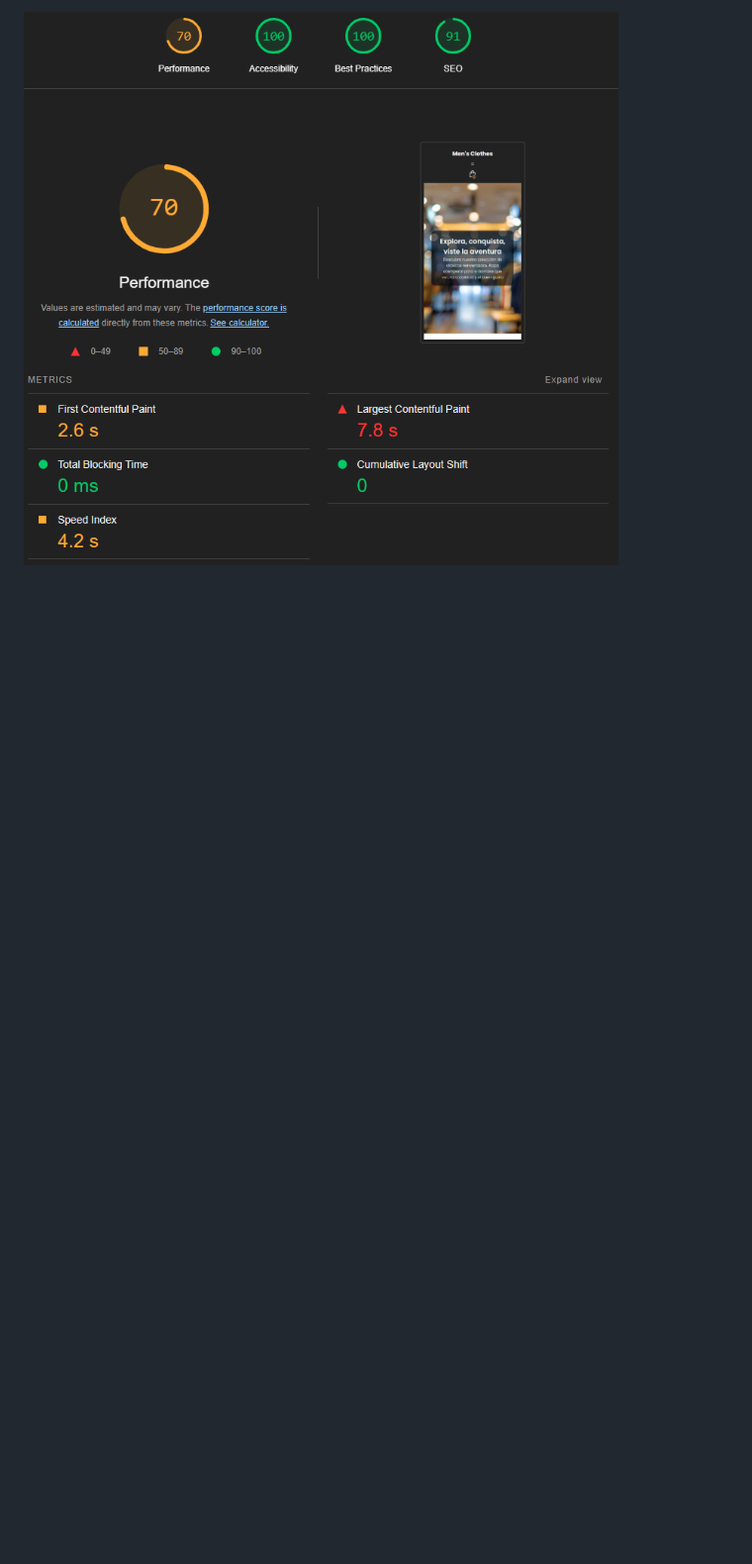
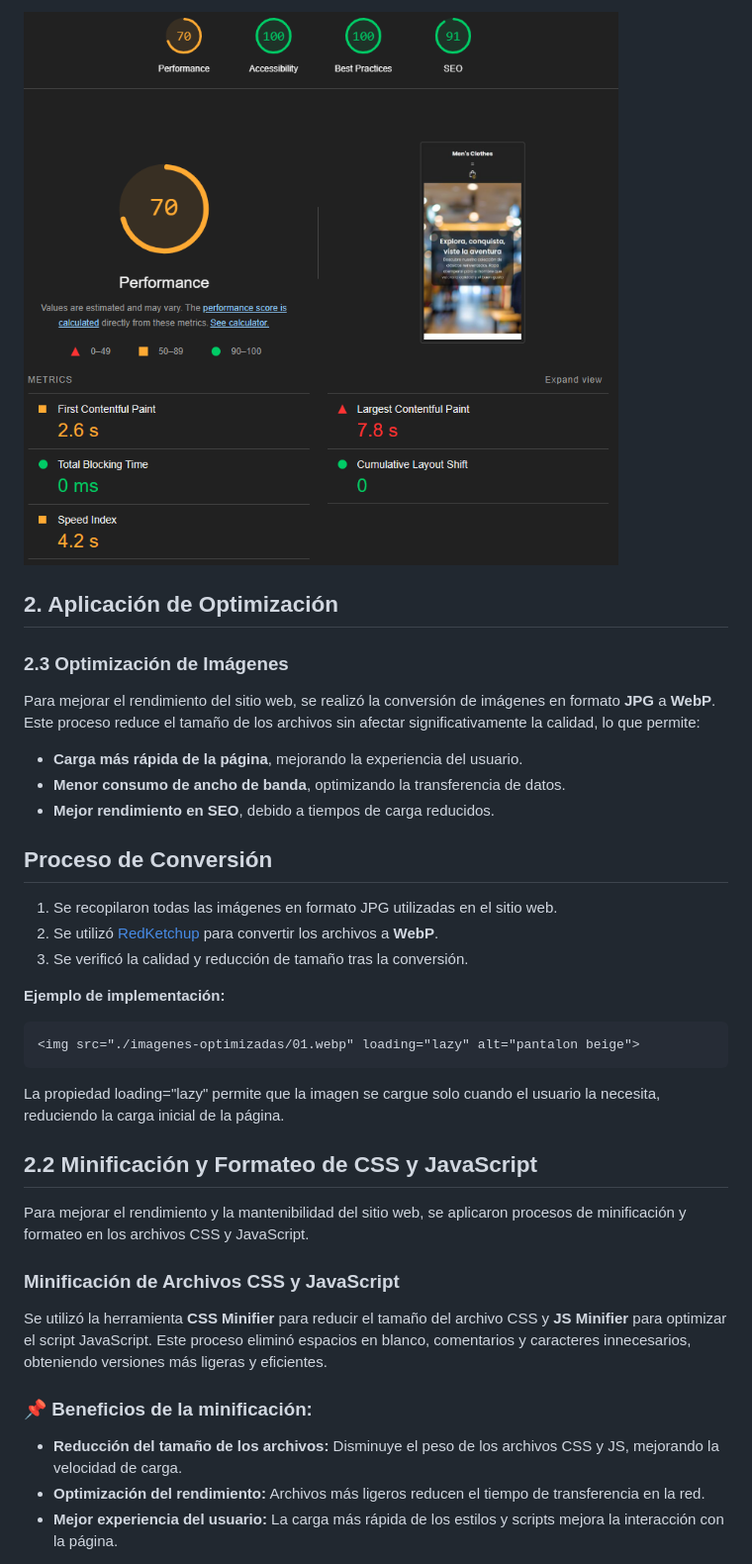
Before and after one commit to SantiGP18/ecommerce, a Markdown page: README.md, the part around the change printed below. Shown: that part at 99% size. Drawn GitHub-style; blank space fills up the shorter version.

Commit message:
docs: Añadir información sobre minificación de CSS y JS en README.md

````diff
--- a/README.md
+++ b/README.md
@@ -201,3 +201,37 @@ Los siguientes resultados muestran las métricas de rendimiento antes de la opti
 - **SEO:** `91/100`
 
 ![Analisis en dispositvos mobiles](./images/performance-mobile.png)
+
+## 2. Aplicación de Optimización
+
+### 2.3 Optimización de Imágenes
+Para mejorar el rendimiento del sitio web, se realizó la conversión de imágenes en formato **JPG** a **WebP**. Este proceso reduce el tamaño de los archivos sin afectar significativamente la calidad, lo que permite:
+
+- **Carga más rápida de la página**, mejorando la experiencia del usuario.
+- **Menor consumo de ancho de banda**, optimizando la transferencia de datos.
+- **Mejor rendimiento en SEO**, debido a tiempos de carga reducidos.
+
+## Proceso de Conversión
+
+1. Se recopilaron todas las imágenes en formato JPG utilizadas en el sitio web.
+2. Se utilizó [RedKetchup](https://redketchup.io) para convertir los archivos a **WebP**.
+3. Se verificó la calidad y reducción de tamaño tras la conversión.
+
+**Ejemplo de implementación:**
+```html
+<img src="./imagenes-optimizadas/01.webp" loading="lazy" alt="pantalon beige">
+```
+La propiedad loading="lazy" permite que la imagen se cargue solo cuando el usuario la necesita, reduciendo la carga inicial de la página.
+
+## 2.2 Minificación y Formateo de CSS y JavaScript
+
+Para mejorar el rendimiento y la mantenibilidad del sitio web, se aplicaron procesos de minificación y formateo en los archivos CSS y JavaScript.
+
+### **Minificación de Archivos CSS y JavaScript**
+Se utilizó la herramienta **CSS Minifier** para reducir el tamaño del archivo CSS y **JS Minifier** para optimizar el script JavaScript. Este proceso eliminó espacios en blanco, comentarios y caracteres innecesarios, obteniendo versiones más ligeras y eficientes.
+
+### 📌 **Beneficios de la minificación:**
+- **Reducción del tamaño de los archivos:** Disminuye el peso de los archivos CSS y JS, mejorando la velocidad de carga.
+- **Optimización del rendimiento:** Archivos más ligeros reducen el tiempo de transferencia en la red.
+- **Mejor experiencia del usuario:** La carga más rápida de los estilos y scripts mejora la interacción con la página.
+
````
Also changed, not shown: other parts of README.md (+16 -0 lines).
